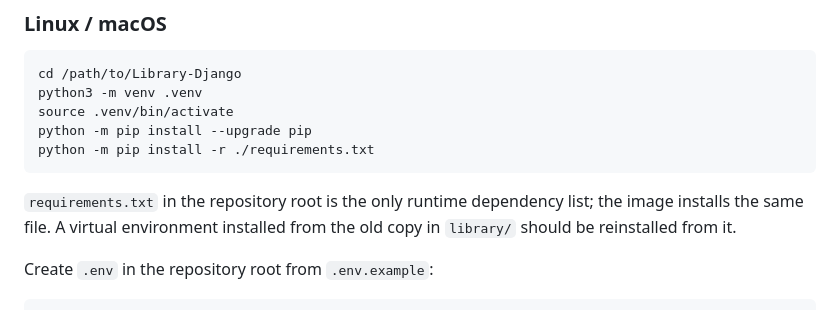
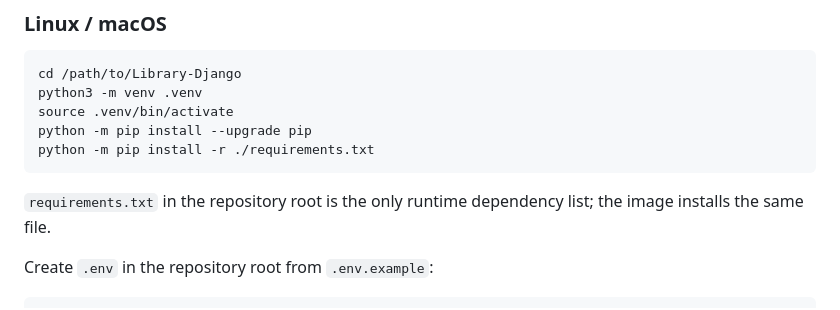
Before and after one commit to Arezzon/Library-Django, a Markdown page: README.md, the part around the change. Rendered like a GitHub page.

Commit message:
docs(readme): drop the legacy dependency-list note

````diff
--- a/README.md
+++ b/README.md
@@ -165,8 +165,7 @@ python -m pip install -r ./requirements.txt
 ```
 
 `requirements.txt` in the repository root is the only runtime dependency list; the
-image installs the same file. A virtual environment installed from the old copy in
-`library/` should be reinstalled from it.
+image installs the same file.
 
 Create `.env` in the repository root from `.env.example`:
 
````
